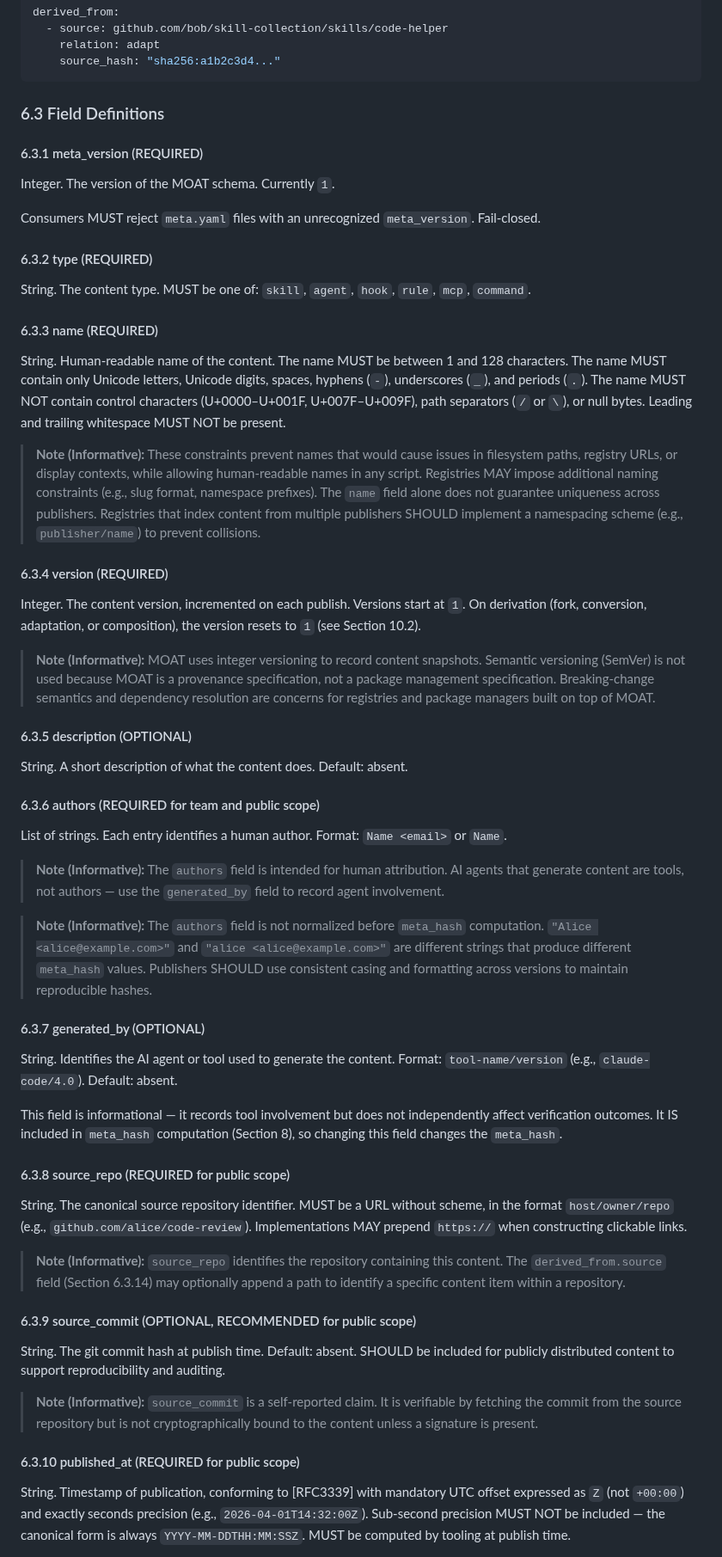
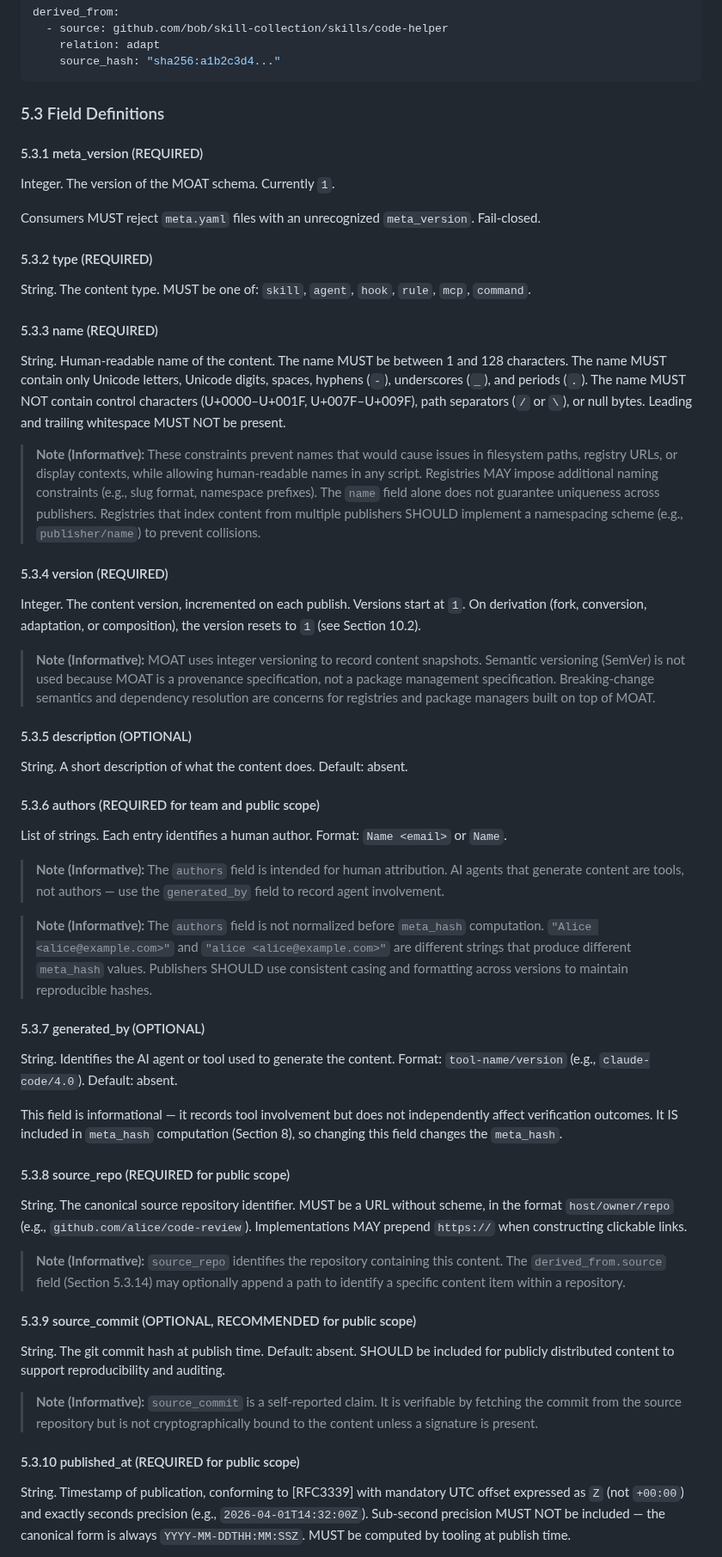
Before and after one commit to OpenScribbler/moat, a Markdown page: moat-spec.md, the part around one of its changes. Shown at 86% size. Rendered like a GitHub page.

````diff
--- a/moat-spec.md
+++ b/moat-spec.md
@@ -198,35 +134,35 @@ derived_from:
     source_hash: "sha256:a1b2c3d4..."
 ```
 
-### 6.3 Field Definitions
+### 5.3 Field Definitions
 
-#### 6.3.1 meta_version (REQUIRED)
+#### 5.3.1 meta_version (REQUIRED)
 
 Integer. The version of the MOAT schema. Currently `1`.
 
 Consumers MUST reject `meta.yaml` files with an unrecognized `meta_version`. Fail-closed.
 
-#### 6.3.2 type (REQUIRED)
+#### 5.3.2 type (REQUIRED)
 
 String. The content type. MUST be one of: `skill`, `agent`, `hook`, `rule`, `mcp`, `command`.
 
-#### 6.3.3 name (REQUIRED)
+#### 5.3.3 name (REQUIRED)
 
 String. Human-readable name of the content. The name MUST be between 1 and 128 characters. The name MUST contain only Unicode letters, Unicode digits, spaces, hyphens (`-`), underscores (`_`), and periods (`.`). The name MUST NOT contain control characters (U+0000–U+001F, U+007F–U+009F), path separators (`/` or `\`), or null bytes. Leading and trailing whitespace MUST NOT be present.
 
 > **Note (Informative):** These constraints prevent names that would cause issues in filesystem paths, registry URLs, or display contexts, while allowing human-readable names in any script. Registries MAY impose additional naming constraints (e.g., slug format, namespace prefixes). The `name` field alone does not guarantee uniqueness across publishers. Registries that index content from multiple publishers SHOULD implement a namespacing scheme (e.g., `publisher/name`) to prevent collisions.
 
-#### 6.3.4 version (REQUIRED)
+#### 5.3.4 version (REQUIRED)
 
 Integer. The content version, incremented on each publish. Versions start at `1`. On derivation (fork, conversion, adaptation, or composition), the version resets to `1` (see Section 10.2).
 
 > **Note (Informative):** MOAT uses integer versioning to record content snapshots. Semantic versioning (SemVer) is not used because MOAT is a provenance specification, not a package management specification. Breaking-change semantics and dependency resolution are concerns for registries and package managers built on top of MOAT.
 
-#### 6.3.5 description (OPTIONAL)
+#### 5.3.5 description (OPTIONAL)
 
 String. A short description of what the content does. Default: absent.
 
-#### 6.3.6 authors (REQUIRED for team and public scope)
+#### 5.3.6 authors (REQUIRED for team and public scope)
 
 List of strings. Each entry identifies a human author. Format: `Name <email>` or `Name`.
 
@@ -234,25 +170,25 @@ List of strings. Each entry identifies a human author. Format: `Name <email>` or
 
 > **Note (Informative):** The `authors` field is not normalized before `meta_hash` computation. `"Alice <alice@example.com>"` and `"alice <alice@example.com>"` are different strings that produce different `meta_hash` values. Publishers SHOULD use consistent casing and formatting across versions to maintain reproducible hashes.
 
-#### 6.3.7 generated_by (OPTIONAL)
+#### 5.3.7 generated_by (OPTIONAL)
 
 String. Identifies the AI agent or tool used to generate the content. Format: `tool-name/version` (e.g., `claude-code/4.0`). Default: absent.
 
 This field is informational — it records tool involvement but does not independently affect verification outcomes. It IS included in `meta_hash` computation (Section 8), so changing this field changes the `meta_hash`.
 
-#### 6.3.8 source_repo (REQUIRED for public scope)
+#### 5.3.8 source_repo (REQUIRED for public scope)
 
 String. The canonical source repository identifier. MUST be a URL without scheme, in the format `host/owner/repo` (e.g., `github.com/alice/code-review`). Implementations MAY prepend `https://` when constructing clickable links.
 
-> **Note (Informative):** `source_repo` identifies the repository containing this content. The `derived_from.source` field (Section 6.3.14) may optionally append a path to identify a specific content item within a repository.
+> **Note (Informative):** `source_repo` identifies the repository containing this content. The `derived_from.source` field (Section 5.3.14) may optionally append a path to identify a specific content item within a repository.
 
-#### 6.3.9 source_commit (OPTIONAL, RECOMMENDED for public scope)
+#### 5.3.9 source_commit (OPTIONAL, RECOMMENDED for public scope)
 
 String. The git commit hash at publish time. Default: absent. SHOULD be included for publicly distributed content to support reproducibility and auditing.
 
 > **Note (Informative):** `source_commit` is a self-reported claim. It is verifiable by fetching the commit from the source repository but is not cryptographically bound to the content unless a signature is present.
 
-#### 6.3.10 published_at (REQUIRED for public scope)
+#### 5.3.10 published_at (REQUIRED for public scope)
 
 String. Timestamp of publication, conforming to [RFC3339] with mandatory UTC offset expressed as `Z` (not `+00:00`) and exactly seconds precision (e.g., `2026-04-01T14:32:00Z`). Sub-second precision MUST NOT be included — the canonical form is always `YYYY-MM-DDTHH:MM:SSZ`. MUST be computed by tooling at publish time.
 
````
Also changed, not shown: other parts of moat-spec.md (+97 -97 lines).
